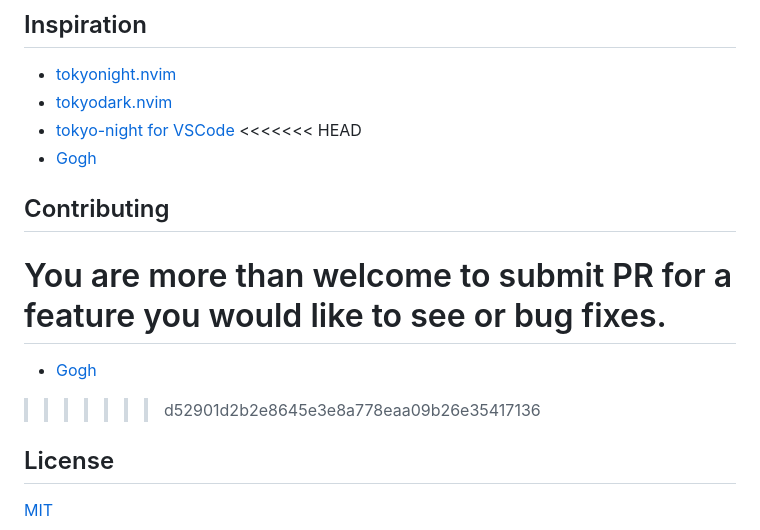
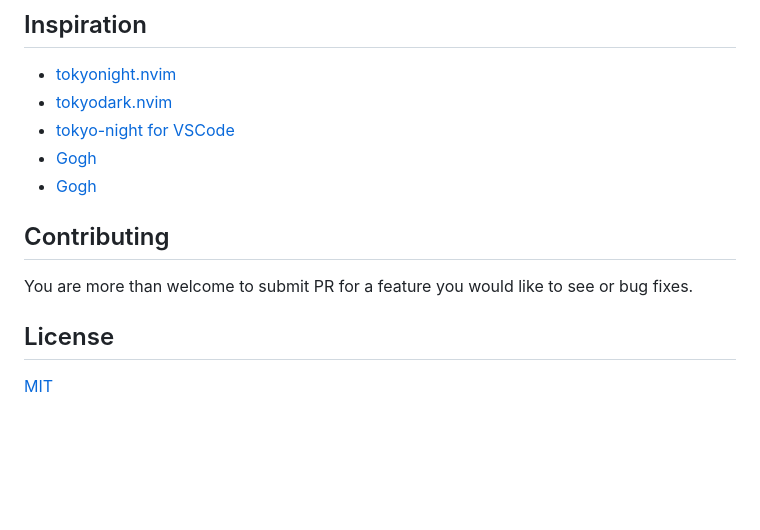
Before and after one commit to cesaralvarod/tokyogogh.nvim, a Markdown page: README.md, the part around the change. Drawn GitHub-style; blank space fills up the shorter version.

```diff
--- a/README.md
+++ b/README.md
@@ -181,15 +181,12 @@ You are more than welcome to submit PR for a feature you would like to see or bu
 - [tokyonight.nvim](https://github.com/folke/tokyonight.nvim)
 - [tokyodark.nvim](https://github.com/tiagovla/tokyodark.nvim)
 - [tokyo-night for VSCode](https://marketplace.visualstudio.com/items?itemName=Avetis.tokyo-night)
-<<<<<<< HEAD
 - [Gogh](https://gogh-co.github.io/Gogh)
+- [Gogh](https://gogh-co.github.io/Gogh/)
 
 ## Contributing
 
 You are more than welcome to submit PR for a feature you would like to see or bug fixes.
-=======
-- [Gogh](https://gogh-co.github.io/Gogh/)
->>>>>>> d52901d2b2e8645e3e8a778eaa09b26e35417136
 
 ## License
 
```
